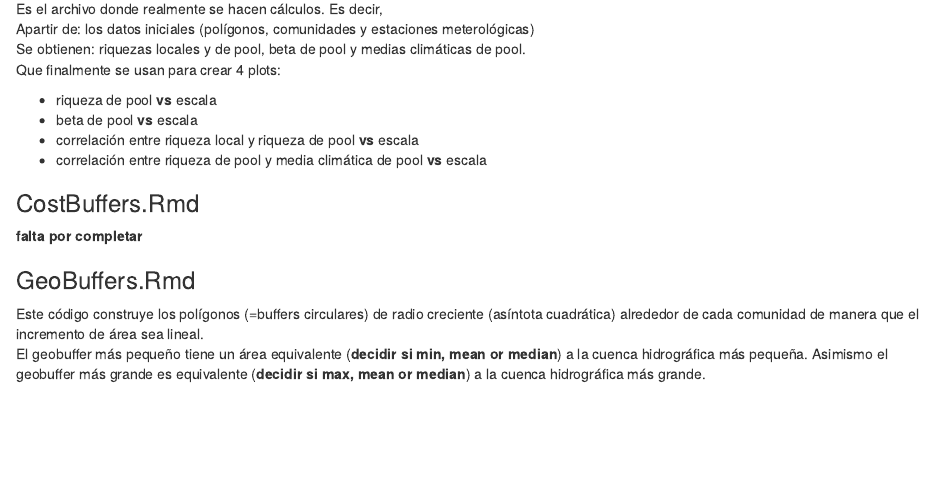
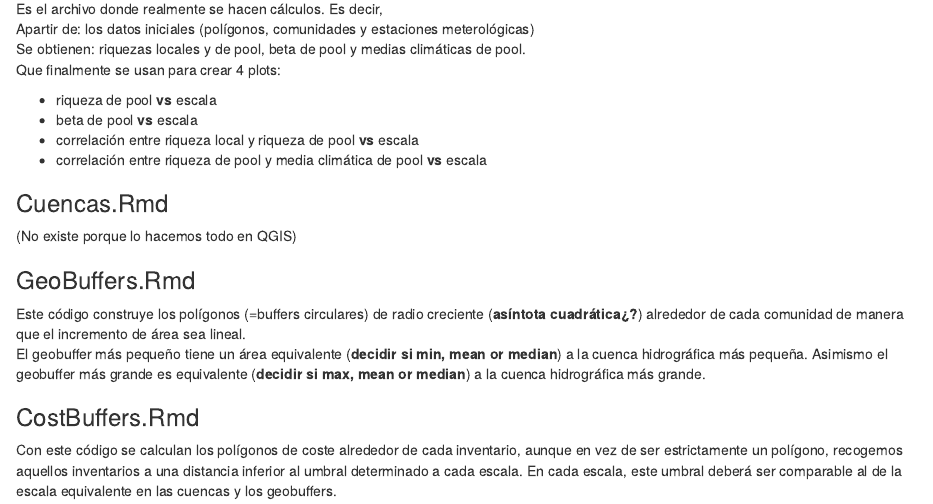
Before and after one commit to neckera/Scales-riberas-R, an R Markdown document (README.Rmd): the page in a window 1100 px wide, from 530 px down. Rendered offline with R 4.5, knitr and Pandoc, with nearby package versions.

Commit message:
Update README.Rmd

```diff
--- a/README.Rmd
+++ b/README.Rmd
@@ -30,9 +30,12 @@ Que finalmente se usan para crear 4 plots:
 - correlación entre riqueza local y riqueza de pool **vs** escala
 - correlación entre riqueza de pool y media climática de pool **vs** escala
 
-### CostBuffers.Rmd
-**falta por completar**
+### Cuencas.Rmd
+(No existe porque lo hacemos todo en QGIS)
 
 ### GeoBuffers.Rmd
-Este código construye los polígonos (=buffers circulares) de radio creciente (asíntota cuadrática) alrededor de cada comunidad de manera que el incremento de área sea lineal.
+Este código construye los polígonos (=buffers circulares) de radio creciente (**asíntota cuadrática¿?**) alrededor de cada comunidad de manera que el incremento de área sea lineal.
 El geobuffer más pequeño tiene un área equivalente (**decidir si min, mean or median**) a la cuenca hidrográfica más pequeña. Asimismo el geobuffer más grande es equivalente (**decidir si max, mean or median**) a la cuenca hidrográfica más grande.
+
+### CostBuffers.Rmd
+Con este código se calculan los polígonos de coste alrededor de cada inventario, aunque en vez de ser estrictamente un polígono, recogemos aquellos inventarios a una distancia inferior al umbral determinado a cada escala. En cada escala, este umbral deberá ser comparable al de la escala equivalente en las cuencas y los geobuffers.
```
